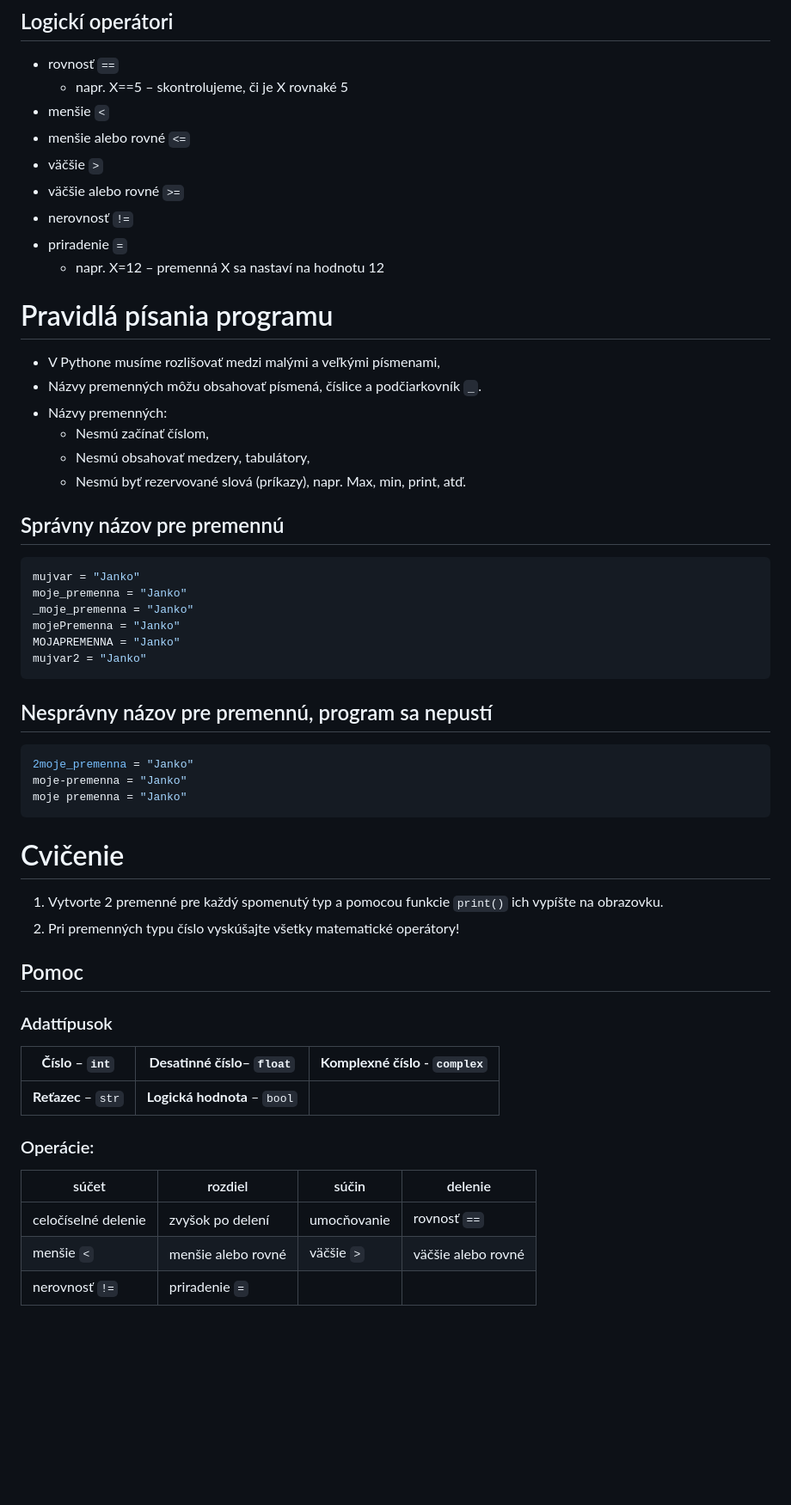
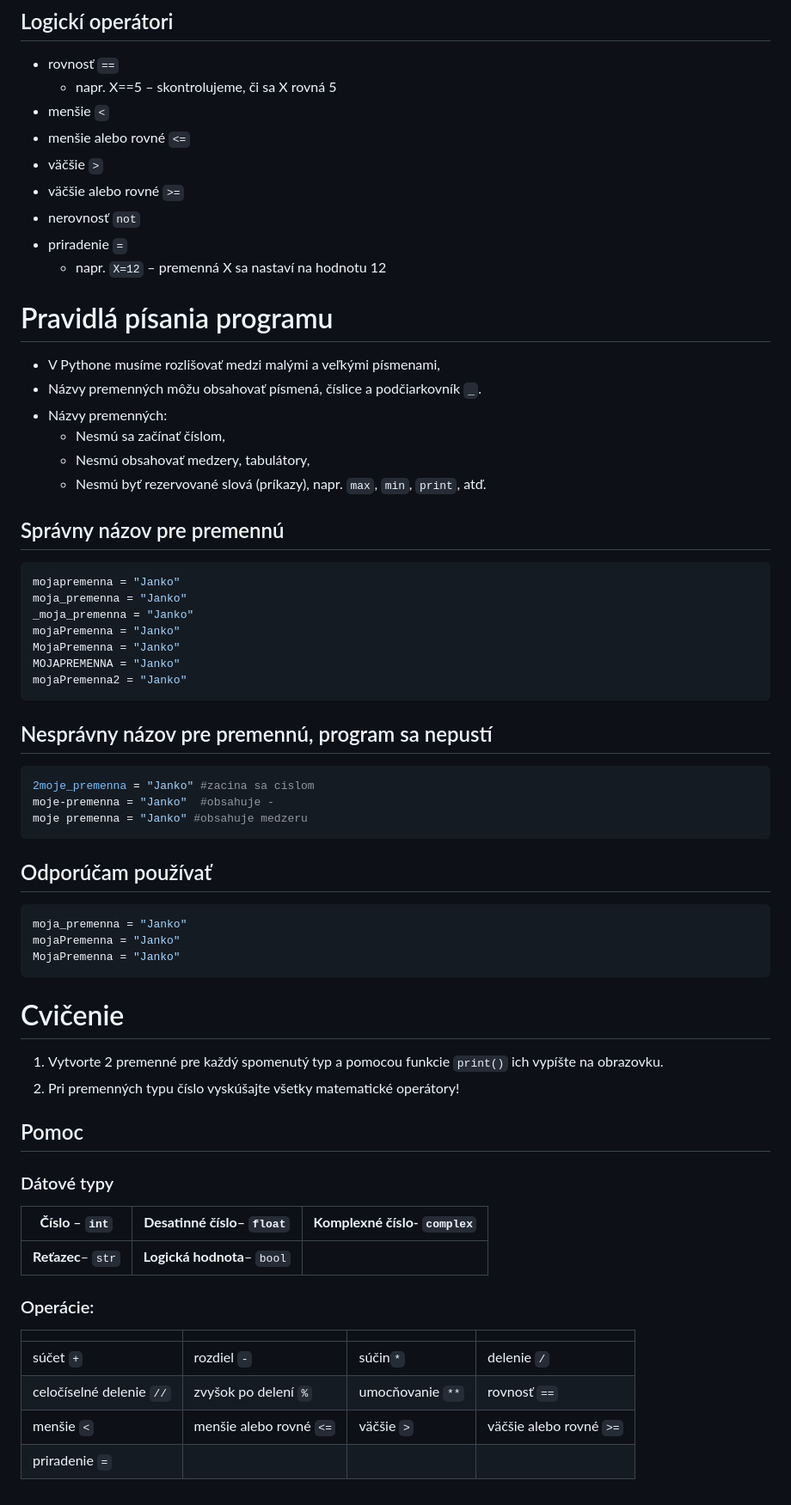
Before and after one commit to SpsKnSK/api, a Markdown page: Lessons/02_Environment_sk.md, the part around one of its changes. Shown at 86% size. Drawn GitHub-style; blank space fills up the shorter version.

Commit message:
Changes in slovak

````diff
--- a/Lessons/02_Environment_sk.md
+++ b/Lessons/02_Environment_sk.md
@@ -45,37 +45,45 @@
 
 ## Logickí operátori
 - rovnosť `==`
-    - napr. X==5 – skontrolujeme, či je X rovnaké 5
+    - napr. X==5 – skontrolujeme, či sa X rovná 5
 - menšie `<`
 - menšie alebo rovné `<=`
 - väčšie `>`
 - väčšie alebo rovné `>=`
-- nerovnosť `!=`
+- nerovnosť `not`
 - priradenie `=`
-    - napr. X=12 – premenná X sa nastaví na hodnotu 12
+    - napr. `X=12` – premenná X sa nastaví na hodnotu 12
 
 # Pravidlá písania programu
 - V Pythone musíme rozlišovať medzi malými a veľkými písmenami,
 - Názvy premenných môžu obsahovať písmená, číslice a podčiarkovník `_`.
 - Názvy premenných:
-    - Nesmú začínať číslom,
+    - Nesmú sa začínať číslom,
     - Nesmú obsahovať medzery, tabulátory,
-    - Nesmú byť rezervované slová (príkazy), napr. Max, min, print, atď.
+    - Nesmú byť rezervované slová (príkazy), napr. `max`, `min`, `print`, atď.
 
 ## Správny názov pre premennú
 ```py
-mujvar = "Janko"
-moje_premenna = "Janko"
-_moje_premenna = "Janko"
-mojePremenna = "Janko"
+mojapremenna = "Janko"
+moja_premenna = "Janko"
+_moja_premenna = "Janko"
+mojaPremenna = "Janko"
+MojaPremenna = "Janko"
 MOJAPREMENNA = "Janko"
-mujvar2 = "Janko"
+mojaPremenna2 = "Janko"
 ```
 ## Nesprávny názov pre premennú, program sa nepustí
 ```py
-2moje_premenna = "Janko"
-moje-premenna = "Janko"
-moje premenna = "Janko"
+2moje_premenna = "Janko" #zacina sa cislom
+moje-premenna = "Janko"  #obsahuje -
+moje premenna = "Janko" #obsahuje medzeru
+```
+
+## Odporúčam používať
+```py
+moja_premenna = "Janko"
+mojaPremenna = "Janko"
+MojaPremenna = "Janko"
 ```
 
 # Cvičenie
@@ -84,16 +92,17 @@ moje premenna = "Janko"
 
 ## Pomoc
 
-### Adattípusok
+### Dátové typy
 
-**Číslo** – `int`|**Desatinné číslo**– `float`|**Komplexné číslo** - `complex`
+**Číslo** – `int`|**Desatinné číslo**– `float`|**Komplexné číslo**- `complex`
 --|--|--
-**Reťazec** – `str`|**Logická hodnota** – `bool`
+**Reťazec**– `str`|**Logická hodnota**– `bool`
 
 ### Operácie:
 
-súčet | rozdiel |  súčin| delenie
---|--|--|--
-celočíselné delenie| zvyšok po delení| umocňovanie| rovnosť `==`
-menšie `<`|menšie alebo rovné |väčšie `>`| väčšie alebo rovné
- nerovnosť `!=`| priradenie `=`|
+| | | | |
+|-|-|-|-|
+súčet `+`| rozdiel `-` |  súčin`*`| delenie `/` |
+celočíselné delenie `//` | zvyšok po delení `%` | umocňovanie `**`| rovnosť `==`
+menšie `<`|menšie alebo rovné `<=` |väčšie `>`| väčšie alebo rovné `>=`
+priradenie `=`|
````
Also changed, not shown: other parts of Lessons/02_Environment_sk.md (+2 -2 lines).
